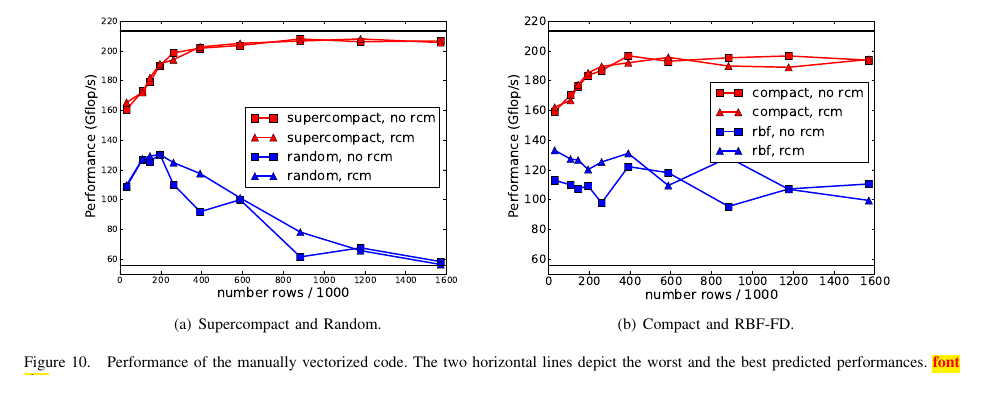
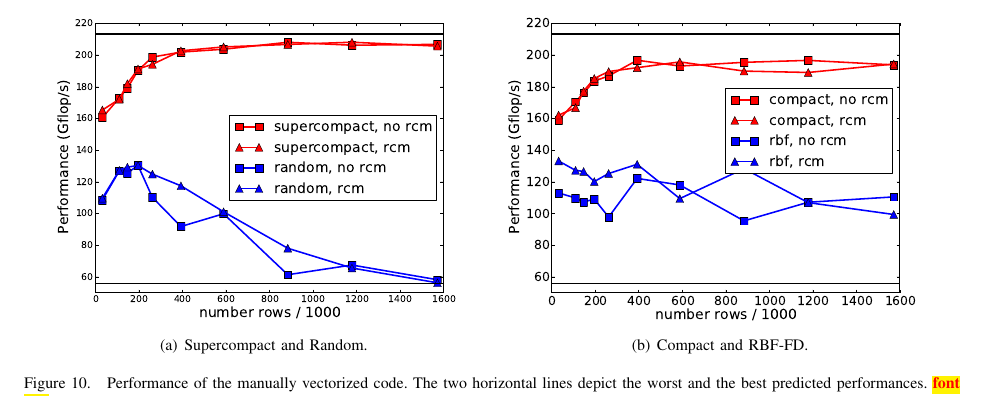
Before and after one commit to esaule/mic-radial, a LaTeX paper (ieee_paper.tex): part of page 10 of 11, cut so that both start at the same text. Compiled offline with pdfLaTeX; a LaTeX package or settings file that is missing is left out.

Commit message:
figure size

```diff
--- a/ieee_paper.tex
+++ b/ieee_paper.tex
@@ -802,8 +802,8 @@ seen in Figure~\ref{fig:rbf3drcm}.
 
 \begin{figure*}[t]
   \centering
-  \subfigure[Supercompact and Random.]{\includegraphics[width=.45\linewidth]{figures/random_supercompact.pdf}\label{fig:perf_ideal}}
-  \subfigure[Compact and RBF-FD.]{\includegraphics[width=.45\linewidth]{figures/rbf_compact.pdf}\label{fig:perf_realistic}}
+  \subfigure[Supercompact and Random.]{\includegraphics[width=.48\linewidth]{figures/random_supercompact.pdf}\label{fig:perf_ideal}}
+  \subfigure[Compact and RBF-FD.]{\includegraphics[width=.48\linewidth]{figures/rbf_compact.pdf}\label{fig:perf_realistic}}
 
   \caption{Performance of the manually vectorized code. The two
     horizontal lines depict the worst and the best predicted performances. \todo{font size}}
```
